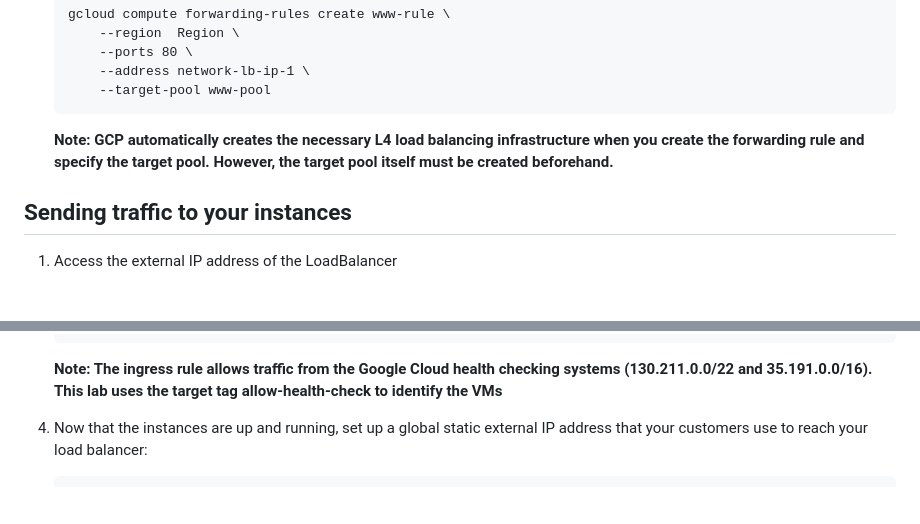
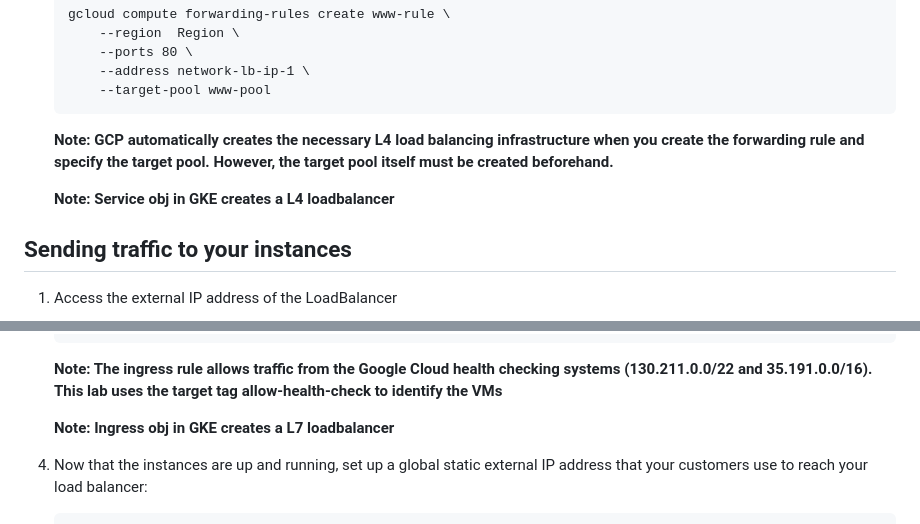
Before and after one commit to mkmad/gcp, a Markdown page: networks/Loadbalancers/README.md, 2 parts joined by grey strips. GitHub-like rendering; blank space fills up the shorter version.

````diff
--- a/networks/Loadbalancers/README.md
+++ b/networks/Loadbalancers/README.md
@@ -139,6 +139,7 @@ They operate at layer 4 of the OSI model (transport layer) and primarily support
 
     **Note: GCP automatically creates the necessary L4 load balancing infrastructure when you create the forwarding rule and specify the target pool. However, the target pool itself must be created beforehand.**
 
+    **Note: Service obj in GKE creates a L4 loadbalancer**
 ## Sending traffic to your instances
 
 1. Access the external IP address of the LoadBalancer
@@ -207,6 +208,8 @@ To set up a load balancer with a Compute Engine backend, your VMs need to be in
     ```
 
     **Note: The ingress rule allows traffic from the Google Cloud health checking systems (130.211.0.0/22 and 35.191.0.0/16). This lab uses the target tag allow-health-check to identify the VMs**
+
+    **Note: Ingress obj in GKE creates a L7 loadbalancer**
 
 4. Now that the instances are up and running, set up a global static external IP address that your customers use to reach your load balancer:
 
````
Also changed, not shown: cloudbuild/README.md (+47 -16 lines), gke/deployment-stratergies/README.md (added, +157 -0 lines).
